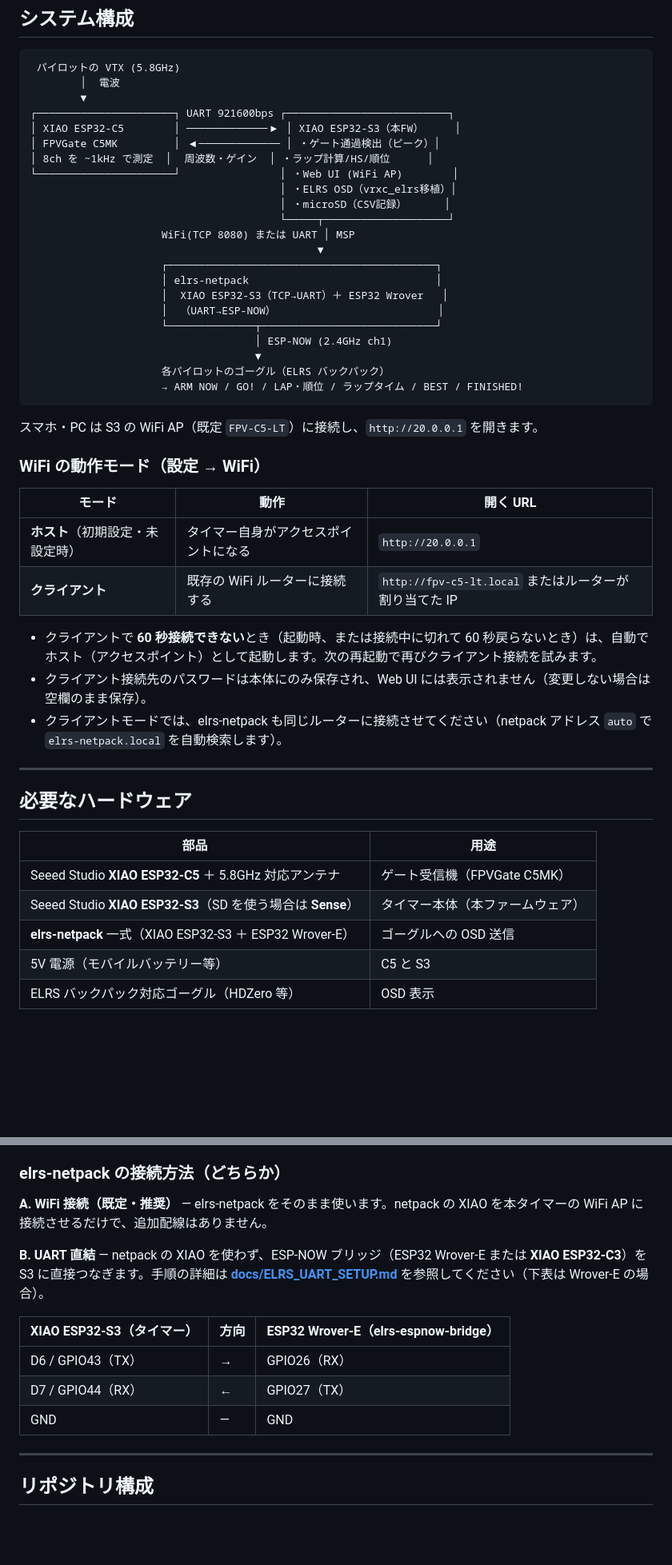
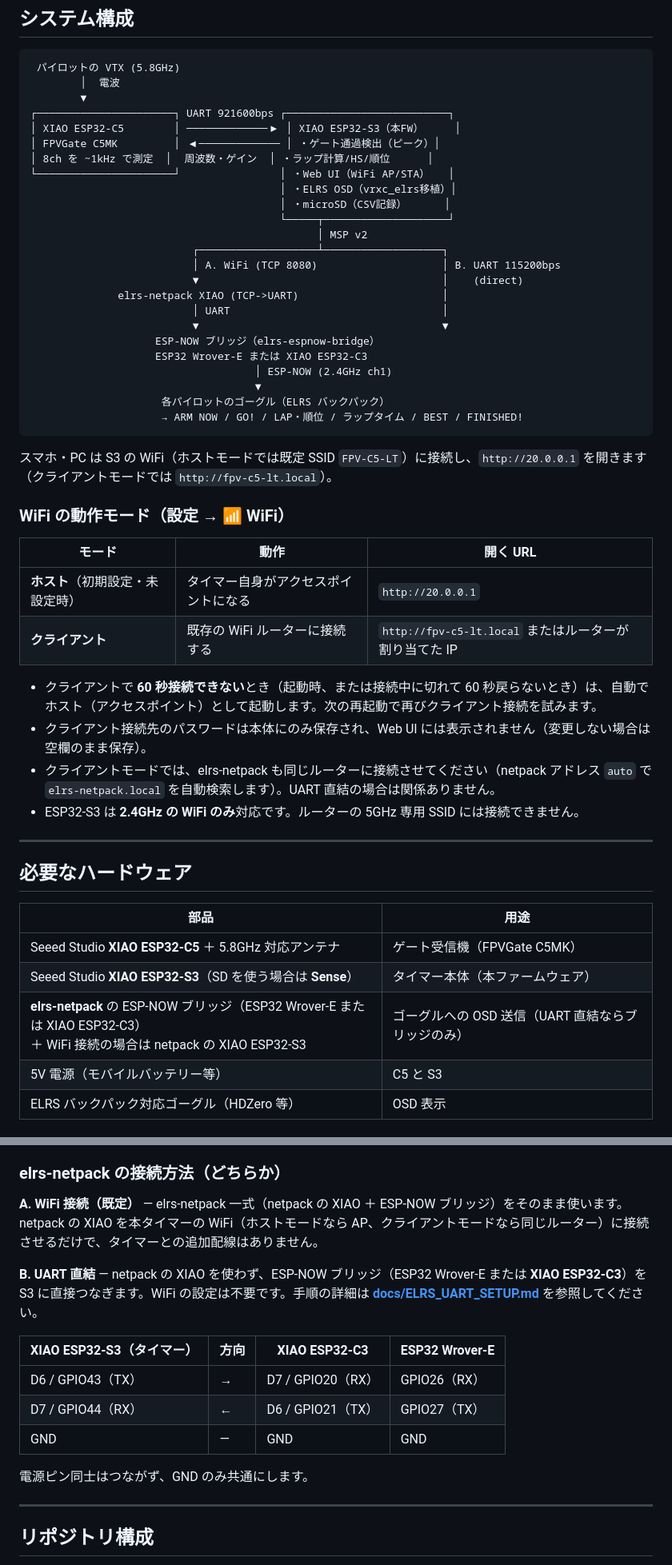
Before and after one commit to yanazoo/FPV-C5-Lap-Timer, a Markdown page: README.md, 2 parts joined by grey strips. Shown at 80% size. Drawn GitHub-style; blank space fills up the shorter version.

````diff
--- a/README.md
+++ b/README.md
@@ -25,26 +25,28 @@
 │ XIAO ESP32-C5        │ ─────────────▶ │ XIAO ESP32-S3（本FW）     │
 │ FPVGate C5MK         │ ◀───────────── │ ・ゲート通過検出（ピーク）│
 │ 8ch を ~1kHz で測定  │  周波数・ゲイン  │ ・ラップ計算/HS/順位      │
-└──────────────────────┘                │ ・Web UI (WiFi AP)        │
+└──────────────────────┘                │ ・Web UI（WiFi AP/STA）   │
                                         │ ・ELRS OSD（vrxc_elrs移植）│
                                         │ ・microSD（CSV記録）      │
                                         └─────┬────────────────────┘
-                     WiFi(TCP 8080) または UART │ MSP
-                                              ▼
-                     ┌───────────────────────────────────────────┐
-                     │ elrs-netpack                              │
-                     │  XIAO ESP32-S3（TCP→UART）＋ ESP32 Wrover   │
-                     │  （UART→ESP-NOW）                          │
-                     └──────────────┬────────────────────────────┘
+                                              │ MSP v2
+                          ┌───────────────────┴───────────────────┐
+                          │ A. WiFi (TCP 8080)                    │ B. UART 115200bps
+                          ▼                                       │    (direct)
+              elrs-netpack XIAO (TCP->UART)                       │
+                          │ UART                                  │
+                          ▼                                       ▼
+                    ESP-NOW ブリッジ（elrs-espnow-bridge）
+                    ESP32 Wrover-E または XIAO ESP32-C3
                                     │ ESP-NOW (2.4GHz ch1)
                                     ▼
                      各パイロットのゴーグル（ELRS バックパック）
                      → ARM NOW / GO! / LAP・順位 / ラップタイム / BEST / FINISHED!
 ```
 
-スマホ・PC は S3 の WiFi AP（既定 `FPV-C5-LT`）に接続し、`http://20.0.0.1` を開きます。
+スマホ・PC は S3 の WiFi（ホストモードでは既定 SSID `FPV-C5-LT`）に接続し、`http://20.0.0.1` を開きます（クライアントモードでは `http://fpv-c5-lt.local`）。
 
-### WiFi の動作モード（設定 → WiFi）
+### WiFi の動作モード（設定 → 📶 WiFi）
 
 | モード | 動作 | 開く URL |
 |---|---|---|
@@ -53,7 +55,8 @@
 
 - クライアントで **60 秒接続できない**とき（起動時、または接続中に切れて 60 秒戻らないとき）は、自動でホスト（アクセスポイント）として起動します。次の再起動で再びクライアント接続を試みます。
 - クライアント接続先のパスワードは本体にのみ保存され、Web UI には表示されません（変更しない場合は空欄のまま保存）。
-- クライアントモードでは、elrs-netpack も同じルーターに接続させてください（netpack アドレス `auto` で `elrs-netpack.local` を自動検索します）。
+- クライアントモードでは、elrs-netpack も同じルーターに接続させてください（netpack アドレス `auto` で `elrs-netpack.local` を自動検索します）。UART 直結の場合は関係ありません。
+- ESP32-S3 は **2.4GHz の WiFi のみ**対応です。ルーターの 5GHz 専用 SSID には接続できません。
 
 ---
 
@@ -63,7 +66,7 @@
 |---|---|
 | Seeed Studio **XIAO ESP32-C5** ＋ 5.8GHz 対応アンテナ | ゲート受信機（FPVGate C5MK） |
 | Seeed Studio **XIAO ESP32-S3**（SD を使う場合は **Sense**） | タイマー本体（本ファームウェア） |
-| **elrs-netpack** 一式（XIAO ESP32-S3 ＋ ESP32 Wrover-E） | ゴーグルへの OSD 送信 |
+| **elrs-netpack** の ESP-NOW ブリッジ（ESP32 Wrover-E または XIAO ESP32-C3）<br>＋ WiFi 接続の場合は netpack の XIAO ESP32-S3 | ゴーグルへの OSD 送信（UART 直結ならブリッジのみ） |
 | 5V 電源（モバイルバッテリー等） | C5 と S3 |
 | ELRS バックパック対応ゴーグル（HDZero 等） | OSD 表示 |
 
@@ -85,15 +88,17 @@ XIAO ESP32-S3 **Sense** の拡張ボードの SD スロットをそのまま使
 
 ### elrs-netpack の接続方法（どちらか）
 
-**A. WiFi 接続（既定・推奨）** — elrs-netpack をそのまま使います。netpack の XIAO を本タイマーの WiFi AP に接続させるだけで、追加配線はありません。
+**A. WiFi 接続（既定）** — elrs-netpack 一式（netpack の XIAO ＋ ESP-NOW ブリッジ）をそのまま使います。netpack の XIAO を本タイマーの WiFi（ホストモードなら AP、クライアントモードなら同じルーター）に接続させるだけで、タイマーとの追加配線はありません。
 
-**B. UART 直結** — netpack の XIAO を使わず、ESP-NOW ブリッジ（ESP32 Wrover-E または **XIAO ESP32-C3**）を S3 に直接つなぎます。手順の詳細は **[docs/ELRS_UART_SETUP.md](docs/ELRS_UART_SETUP.md)** を参照してください（下表は Wrover-E の場合）。
+**B. UART 直結** — netpack の XIAO を使わず、ESP-NOW ブリッジ（ESP32 Wrover-E または **XIAO ESP32-C3**）を S3 に直接つなぎます。WiFi の設定は不要です。手順の詳細は **[docs/ELRS_UART_SETUP.md](docs/ELRS_UART_SETUP.md)** を参照してください。
 
-| XIAO ESP32-S3（タイマー） | 方向 | ESP32 Wrover-E（elrs-espnow-bridge） |
-|---|---|---|
-| D6 / GPIO43（TX） | → | GPIO26（RX） |
-| D7 / GPIO44（RX） | ← | GPIO27（TX） |
-| GND | — | GND |
+| XIAO ESP32-S3（タイマー） | 方向 | XIAO ESP32-C3 | ESP32 Wrover-E |
+|---|---|---|---|
+| D6 / GPIO43（TX） | → | D7 / GPIO20（RX） | GPIO26（RX） |
+| D7 / GPIO44（RX） | ← | D6 / GPIO21（TX） | GPIO27（TX） |
+| GND | — | GND | GND |
+
+電源ピン同士はつながず、GND のみ共通にします。
 
 ---
 
````
Also changed, not shown: other parts of README.md (+18 -15 lines), README.en.md (+38 -11 lines), docs/ELRS_UART_SETUP.md (+2 -2 lines).
